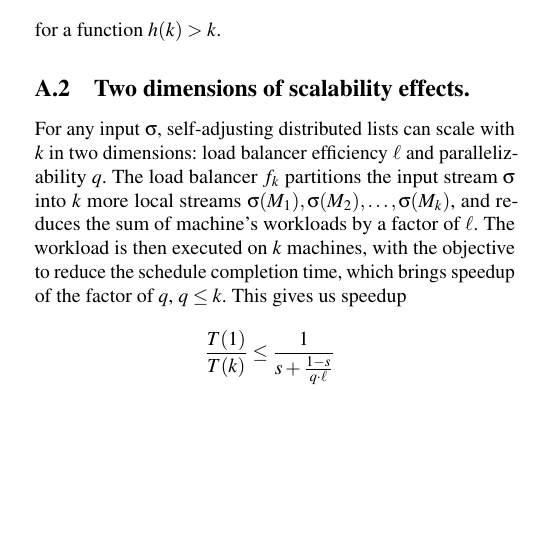
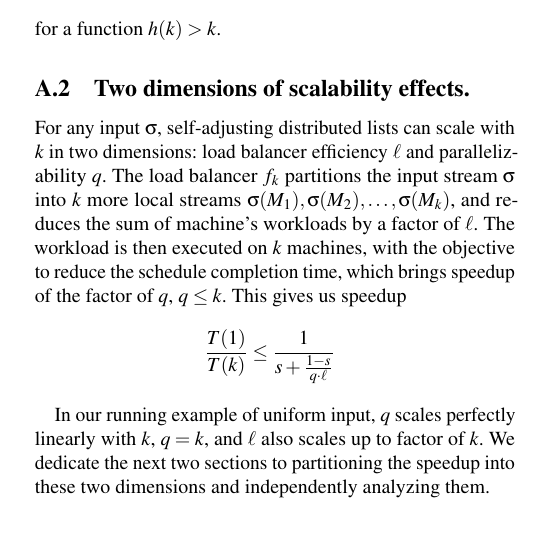
Before and after one commit to hsnlab/mrf, a LaTeX paper (mrf-paper/distributed_mrf.tex, which reads mrf-paper/appendix.tex): part of one column of page 13 of 21, cut so that both start at the same text, the shorter picture padded with empty space. Compiled offline with pdfLaTeX; a LaTeX package or settings file that is missing is left out.

Commit message:
Two dimensions of scaling

```diff
--- a/mrf-paper/appendix.tex
+++ b/mrf-paper/appendix.tex
@@ -116,6 +116,9 @@ This gives us speedup
 \begin{equation*}\label{eq:mtf-perf}
   \frac{T(1)}{T(k)} \le \frac1{s + \frac{1-s}{q \cdot \ell}} \enspace
 \end{equation*}
+
+In our running example of uniform input, $q$ scales perfectly linearly with $k$, $q=k$, and $\ell$ also scales up to factor of $k$.
+We dedicate the next two sections to partitioning the speedup into these two dimensions and independently analyzing them.
 
 % We dedicate the rest of this section to the definition of $\ell$ and the proof of the theorem.
 % We refer to the Appendix for formal definitions, cf. the proof of Theorem~\ref{thm:superlinear}.
```
